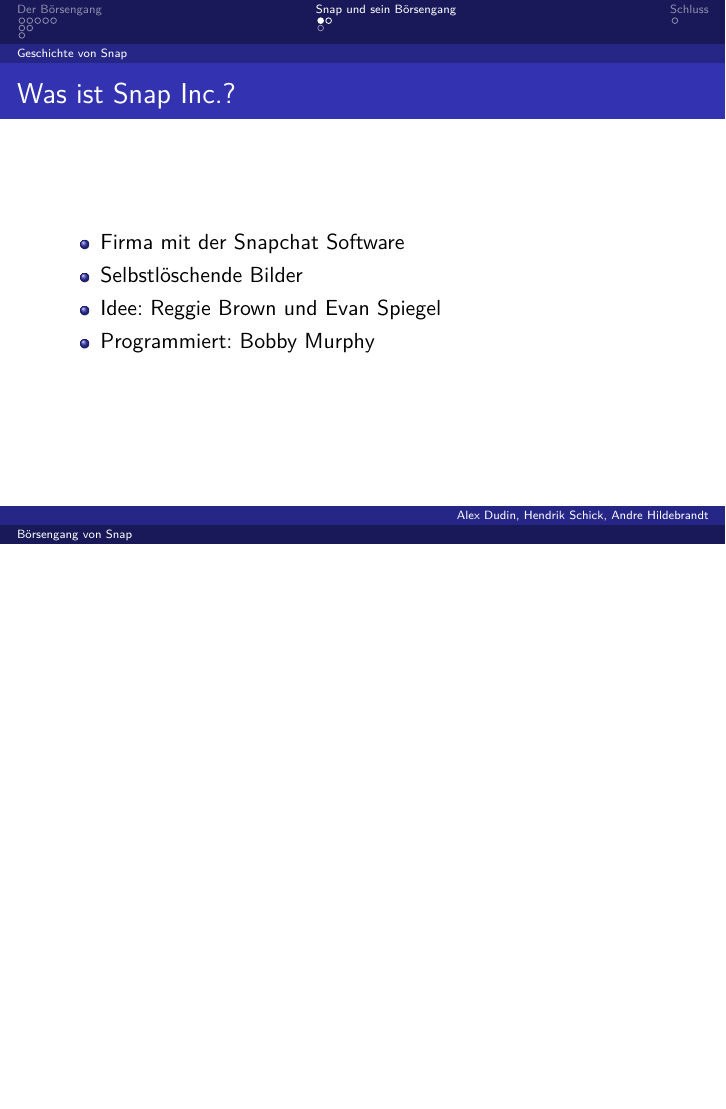
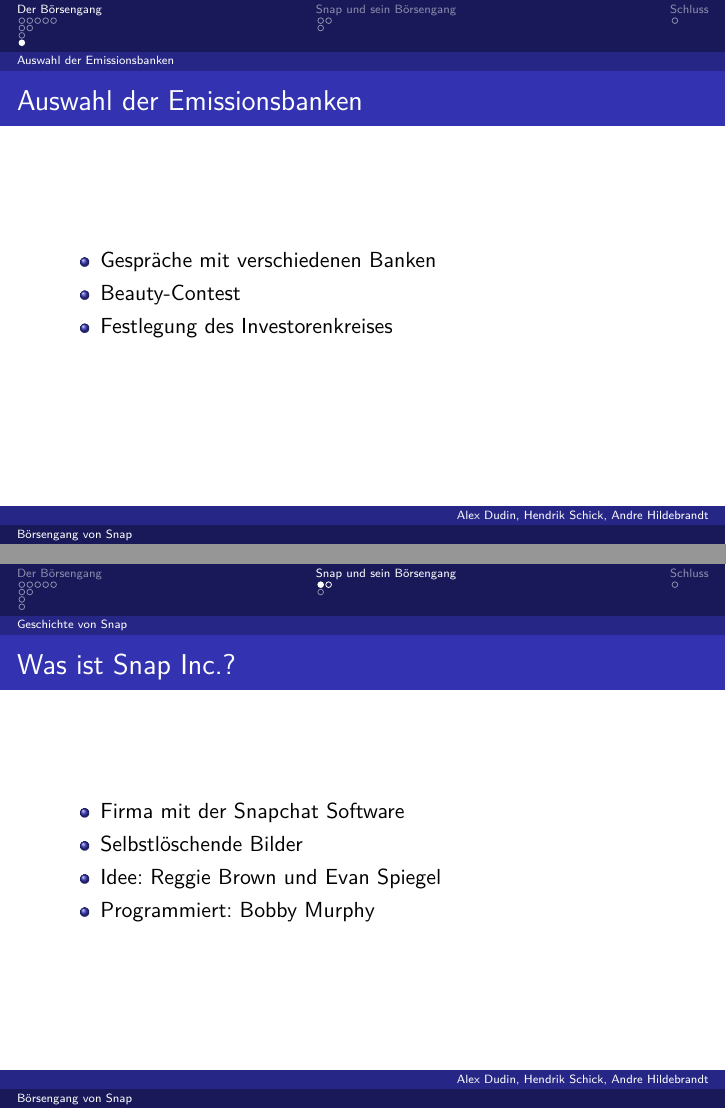
Before and after one commit to J0hNNNN/bwlVortrag, LaTeX slides (Snap/Snap.tex): page 14 of 22 before the commit and pages 11 and 12 of 20 after it, the two joined at a grey line, the shorter picture padded with empty space. Compiled offline with pdfLaTeX.

Commit message:
emission

```diff
--- a/Snap/Snap.tex
+++ b/Snap/Snap.tex
@@ -114,6 +113,16 @@
 	\item Prognosen über Unternehmens-, Umsatz- und Ertragswachstum realistisch und nachvollziehbar
 	 \item Produkt sollte markterprobt sein
 	 \item Nutzen bzw. Mehrwert des Produkts für den Kunden  klar ersichtlich
+\end{itemize}
+\end{frame}
+
+\subsection{Auswahl der Emissionsbanken}
+\begin{frame} {Auswahl der Emissionsbanken}
+\begin{itemize}
+	\item Gespräche mit verschiedenen Banken
+	\item  Beauty-Contest
+	\item  Festlegung des Investorenkreises
+
 \end{itemize}
 \end{frame}
 
```
Also changed, not shown: Snap/Snap.pdf, Snap/Snap.tex (9 more changed lines), 6 other files.
